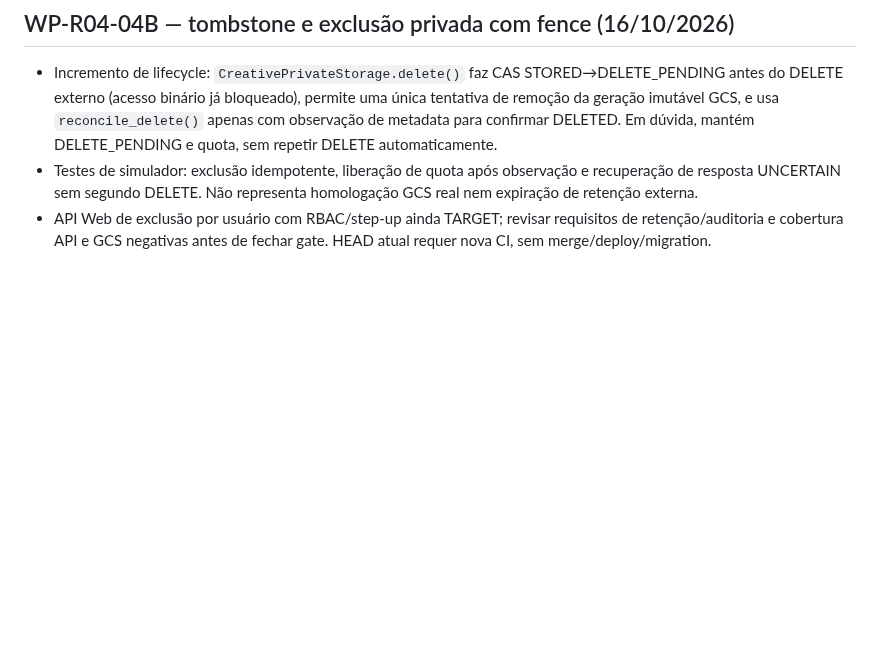
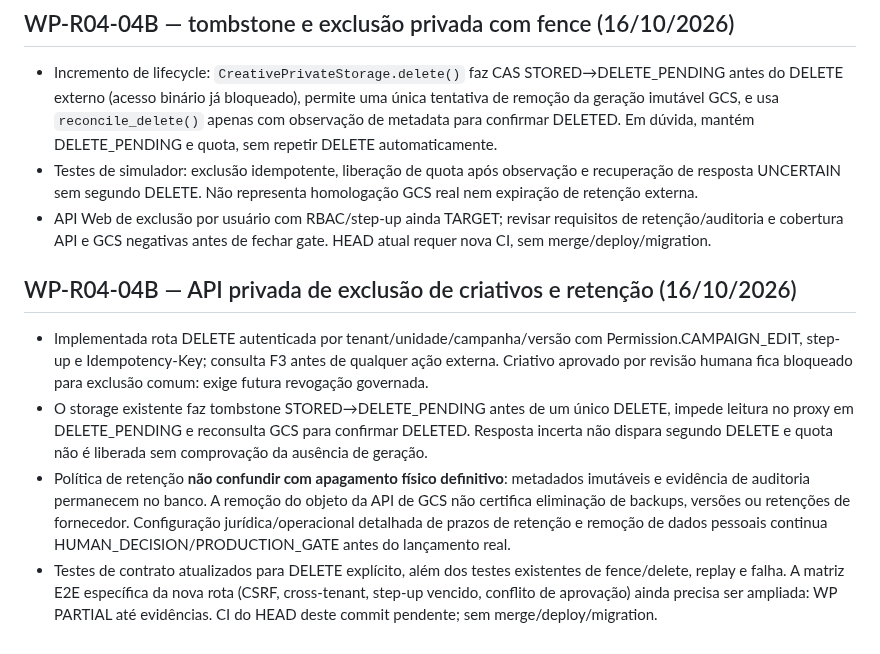
Before and after one commit to faabio3131/f-m-tecnologia-campaia, a Markdown page: AGENTS.md, the part around the change. Rendered like a GitHub page; blank space fills up the shorter version.

Commit message:
docs(agents): record safe image delete route, retention boundaries and remaining tests

```diff
--- a/AGENTS.md
+++ b/AGENTS.md
@@ -965,3 +965,10 @@ Se qualquer requisito crítico estiver aberto, CampaIA não recebe status `COMER
 - Incremento de lifecycle: `CreativePrivateStorage.delete()` faz CAS STORED→DELETE_PENDING antes do DELETE externo (acesso binário já bloqueado), permite uma única tentativa de remoção da geração imutável GCS, e usa `reconcile_delete()` apenas com observação de metadata para confirmar DELETED. Em dúvida, mantém DELETE_PENDING e quota, sem repetir DELETE automaticamente.
 - Testes de simulador: exclusão idempotente, liberação de quota após observação e recuperação de resposta UNCERTAIN sem segundo DELETE. Não representa homologação GCS real nem expiração de retenção externa.
 - API Web de exclusão por usuário com RBAC/step-up ainda TARGET; revisar requisitos de retenção/auditoria e cobertura API e GCS negativas antes de fechar gate. HEAD atual requer nova CI, sem merge/deploy/migration.
+
+
+## WP-R04-04B — API privada de exclusão de criativos e retenção (16/10/2026)
+- Implementada rota DELETE autenticada por tenant/unidade/campanha/versão com Permission.CAMPAIGN_EDIT, step-up e Idempotency-Key; consulta F3 antes de qualquer ação externa. Criativo aprovado por revisão humana fica bloqueado para exclusão comum: exige futura revogação governada.
+- O storage existente faz tombstone STORED→DELETE_PENDING antes de um único DELETE, impede leitura no proxy em DELETE_PENDING e reconsulta GCS para confirmar DELETED. Resposta incerta não dispara segundo DELETE e quota não é liberada sem comprovação da ausência de geração.
+- Política de retenção **não confundir com apagamento físico definitivo**: metadados imutáveis e evidência de auditoria permanecem no banco. A remoção do objeto da API de GCS não certifica eliminação de backups, versões ou retenções de fornecedor. Configuração jurídica/operacional detalhada de prazos de retenção e remoção de dados pessoais continua HUMAN_DECISION/PRODUCTION_GATE antes do lançamento real.
+- Testes de contrato atualizados para DELETE explícito, além dos testes existentes de fence/delete, replay e falha. A matriz E2E específica da nova rota (CSRF, cross-tenant, step-up vencido, conflito de aprovação) ainda precisa ser ampliada: WP PARTIAL até evidências. CI do HEAD deste commit pendente; sem merge/deploy/migration.
```
